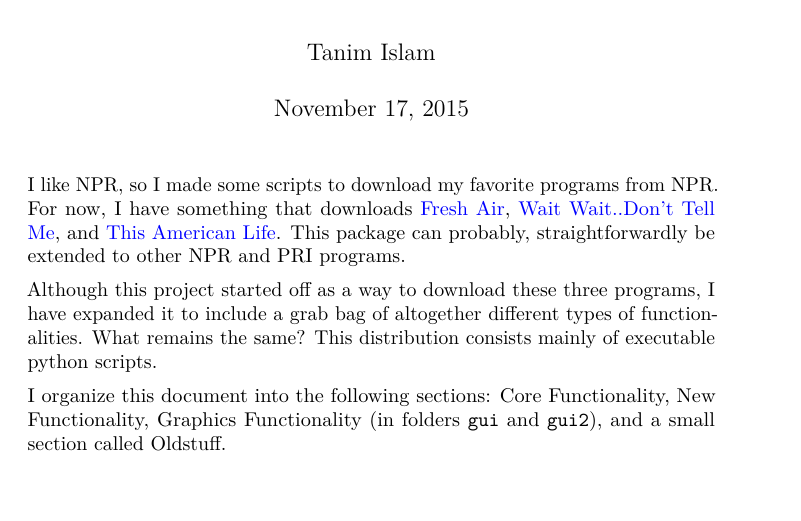
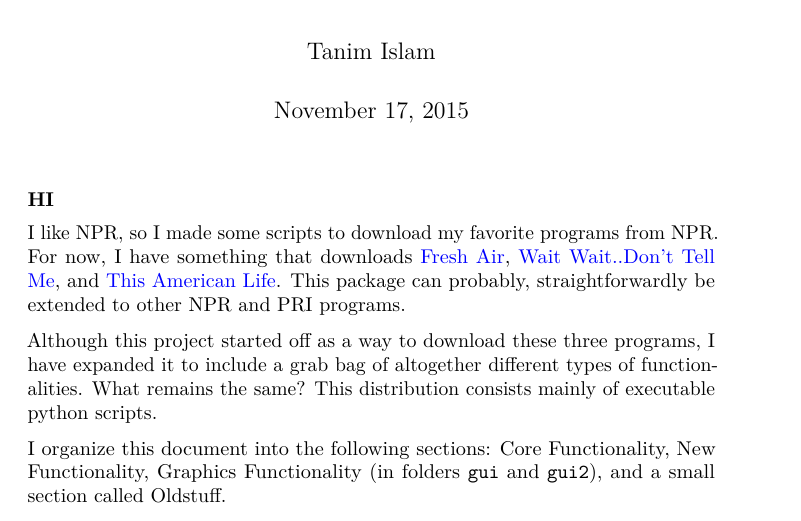
Before and after one commit to tanimislam/nprstuff, a LaTeX document (docs/README.tex): part of page 1 of 19 before the commit and part of page 1 of 20 after it, cut so that both start at the same text. Compiled offline with pdfLaTeX.

Commit message:
Changes to be committed: 	modified:   docs/README.rst 	modified:   docs/README.tex

```diff
--- a/docs/README.tex
+++ b/docs/README.tex
@@ -49,8 +49,12 @@
 \begin{document}
 \maketitle
 
-I like NPR, so I made some scripts to download my favorite programs from NPR. For now, I have something that downloads \href{http://www.npr.org/programs/fresh-air/}{Fresh Air},
-\href{http://www.npr.org/programs/wait-wait-dont-tell-me/}{Wait Wait..Don't Tell Me}, and \href{http://www.thisamericanlife.org/}{This American Life}. This package can probably, straightforwardly be extended to other NPR and PRI programs.
+\begin{minipage}[!ht]{0.5\linewidth}
+% \textbf{HELLO WORLD}
+  \textbf{HI}
+\end{minipage}
+
+I like NPR, so I made some scripts to download my favorite programs from NPR. For now, I have something that downloads \href{http://www.npr.org/programs/fresh-air/}{Fresh Air}, \href{http://www.npr.org/programs/wait-wait-dont-tell-me/}{Wait Wait..Don't Tell Me}, and \href{http://www.thisamericanlife.org/}{This American Life}. This package can probably, straightforwardly be extended to other NPR and PRI programs.
 
 Although this project started off as a way to download these three programs, I have expanded it to include a grab bag of altogether different types of functionalities. What remains the same? This distribution consists mainly of executable python scripts.
 
```
Also changed, not shown: 1 other file.
